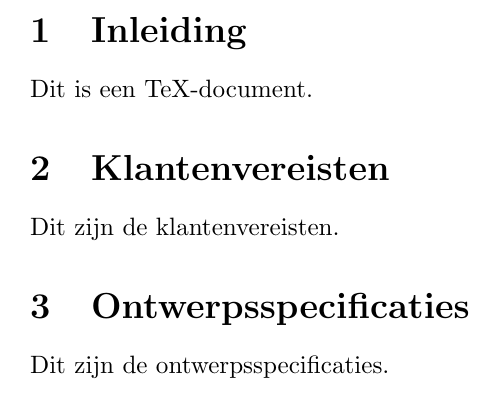
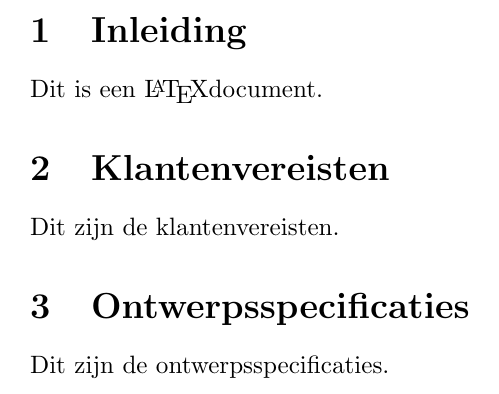
Before and after one commit to AaronVandenberghe/TestPO2, a LaTeX document (verslag.tex): part of the page, cut so that both start at the same text. Compiled offline with pdfLaTeX.

Commit message:
Specifiekere inleiding

```diff
--- a/verslag.tex
+++ b/verslag.tex
@@ -4,7 +4,7 @@
 
 \section{Inleiding}
 
-Dit is een TeX-document.
+Dit is een \LaTeX document.
 
 \section{Klantenvereisten}
 
```
